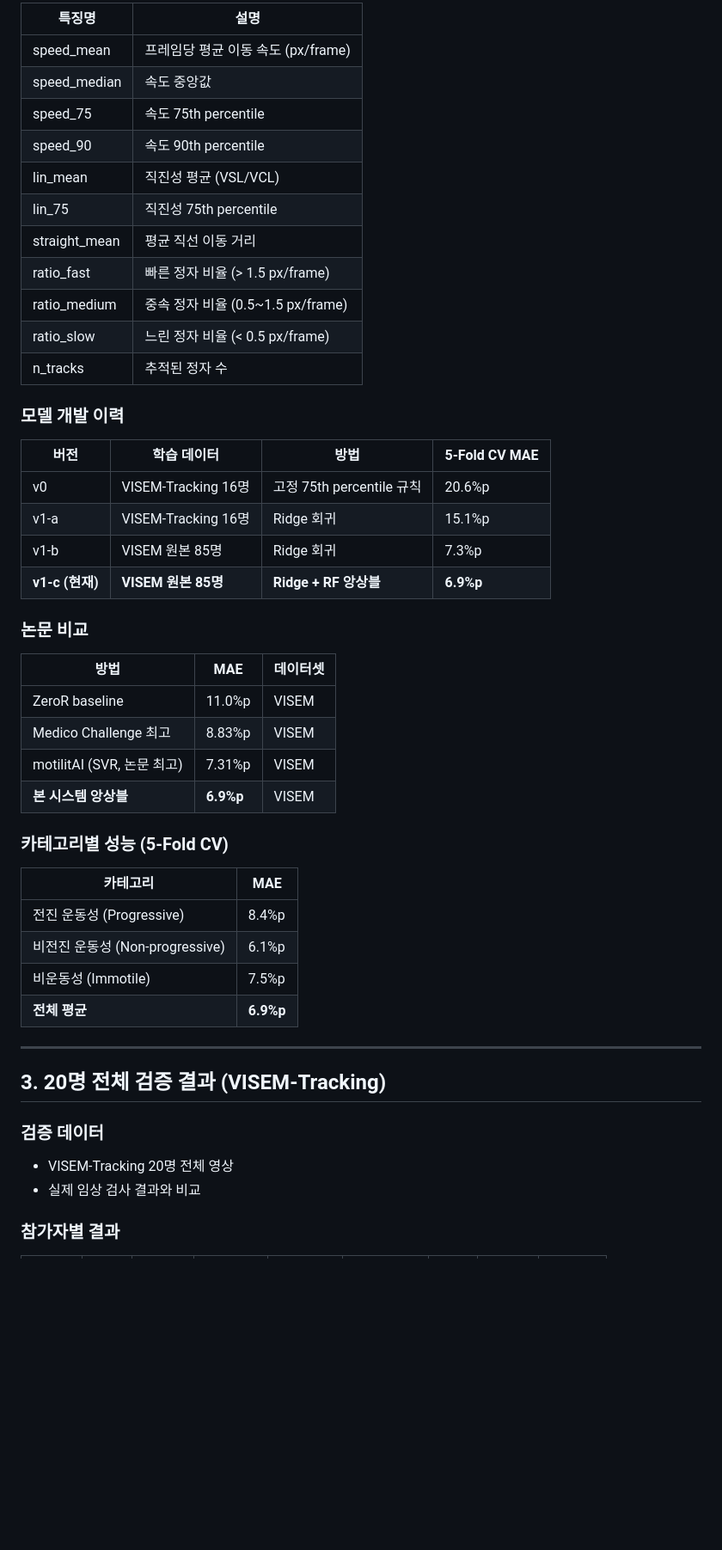
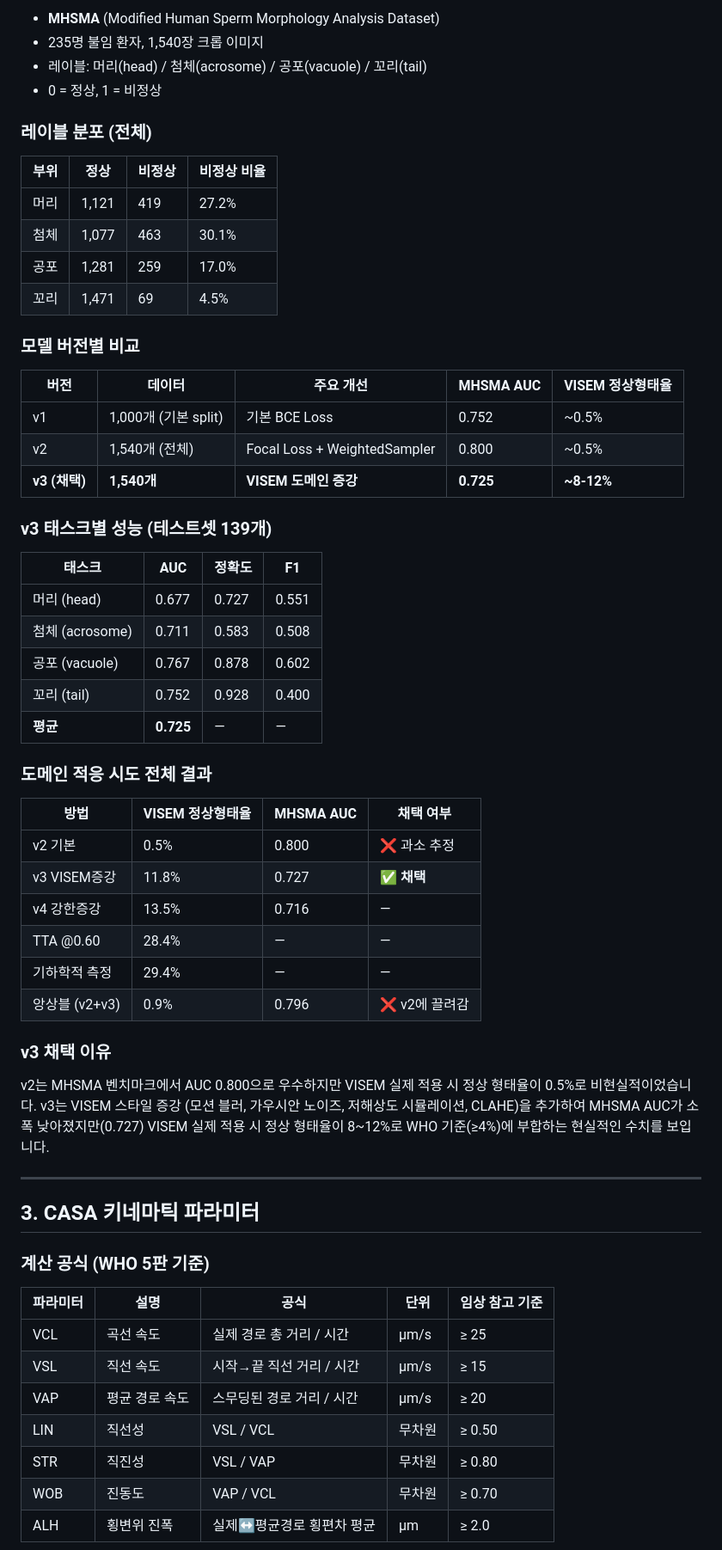
Before and after one commit to MoriochoRadio/seed-project, a Markdown page: docs/performance.md, the part around one of its changes. Shown at 86% size. Drawn GitHub-style; blank space fills up the shorter version.

```diff
--- a/docs/performance.md
+++ b/docs/performance.md
@@ -43,52 +63,68 @@
 
-| 특징명 | 설명 |
-|---|---|
-| speed_mean | 프레임당 평균 이동 속도 (px/frame) |
-| speed_median | 속도 중앙값 |
-| speed_75 | 속도 75th percentile |
-| speed_90 | 속도 90th percentile |
-| lin_mean | 직진성 평균 (VSL/VCL) |
-| lin_75 | 직진성 75th percentile |
-| straight_mean | 평균 직선 이동 거리 |
-| ratio_fast | 빠른 정자 비율 (> 1.5 px/frame) |
-| ratio_medium | 중속 정자 비율 (0.5~1.5 px/frame) |
-| ratio_slow | 느린 정자 비율 (< 0.5 px/frame) |
-| n_tracks | 추적된 정자 수 |
+- **MHSMA** (Modified Human Sperm Morphology Analysis Dataset)
+- 235명 불임 환자, 1,540장 크롭 이미지
+- 레이블: 머리(head) / 첨체(acrosome) / 공포(vacuole) / 꼬리(tail)
+- 0 = 정상, 1 = 비정상
 
-### 모델 개발 이력
+### 레이블 분포 (전체)
 
-| 버전 | 학습 데이터 | 방법 | 5-Fold CV MAE |
+| 부위 | 정상 | 비정상 | 비정상 비율 |
 |---|---|---|---|
-| v0 | VISEM-Tracking 16명 | 고정 75th percentile 규칙 | 20.6%p |
-| v1-a | VISEM-Tracking 16명 | Ridge 회귀 | 15.1%p |
-| v1-b | VISEM 원본 85명 | Ridge 회귀 | 7.3%p |
-| **v1-c (현재)** | **VISEM 원본 85명** | **Ridge + RF 앙상블** | **6.9%p** |
+| 머리 | 1,121 | 419 | 27.2% |
+| 첨체 | 1,077 | 463 | 30.1% |
+| 공포 | 1,281 | 259 | 17.0% |
+| 꼬리 | 1,471 | 69 | 4.5% |
 
-### 논문 비교
+### 모델 버전별 비교
 
-| 방법 | MAE | 데이터셋 |
-|---|---|---|
-| ZeroR baseline | 11.0%p | VISEM |
-| Medico Challenge 최고 | 8.83%p | VISEM |
-| motilitAI (SVR, 논문 최고) | 7.31%p | VISEM |
-| **본 시스템 앙상블** | **6.9%p** | VISEM |
+| 버전 | 데이터 | 주요 개선 | MHSMA AUC | VISEM 정상형태율 |
+|---|---|---|---|---|
+| v1 | 1,000개 (기본 split) | 기본 BCE Loss | 0.752 | ~0.5% |
+| v2 | 1,540개 (전체) | Focal Loss + WeightedSampler | 0.800 | ~0.5% |
+| **v3 (채택)** | **1,540개** | **VISEM 도메인 증강** | **0.725** | **~8-12%** |
 
-### 카테고리별 성능 (5-Fold CV)
+### v3 태스크별 성능 (테스트셋 139개)
 
-| 카테고리 | MAE |
-|---|---|
-| 전진 운동성 (Progressive) | 8.4%p |
-| 비전진 운동성 (Non-progressive) | 6.1%p |
-| 비운동성 (Immotile) | 7.5%p |
-| **전체 평균** | **6.9%p** |
+| 태스크 | AUC | 정확도 | F1 |
+|---|---|---|---|
+| 머리 (head) | 0.677 | 0.727 | 0.551 |
+| 첨체 (acrosome) | 0.711 | 0.583 | 0.508 |
+| 공포 (vacuole) | 0.767 | 0.878 | 0.602 |
+| 꼬리 (tail) | 0.752 | 0.928 | 0.400 |
+| **평균** | **0.725** | — | — |
+
+### 도메인 적응 시도 전체 결과
+
+| 방법 | VISEM 정상형태율 | MHSMA AUC | 채택 여부 |
+|---|---|---|---|
+| v2 기본 | 0.5% | 0.800 | ❌ 과소 추정 |
+| v3 VISEM증강 | 11.8% | 0.727 | **✅ 채택** |
+| v4 강한증강 | 13.5% | 0.716 | — |
+| TTA @0.60 | 28.4% | — | — |
+| 기하학적 측정 | 29.4% | — | — |
+| 앙상블 (v2+v3) | 0.9% | 0.796 | ❌ v2에 끌려감 |
+
+### v3 채택 이유
+
+v2는 MHSMA 벤치마크에서 AUC 0.800으로 우수하지만 VISEM 실제 적용 시
+정상 형태율이 0.5%로 비현실적이었습니다. v3는 VISEM 스타일 증강
+(모션 블러, 가우시안 노이즈, 저해상도 시뮬레이션, CLAHE)을 추가하여
+MHSMA AUC가 소폭 낮아졌지만(0.727) VISEM 실제 적용 시 정상 형태율이
+8~12%로 WHO 기준(≥4%)에 부합하는 현실적인 수치를 보입니다.
 
 ---
 
-## 3. 20명 전체 검증 결과 (VISEM-Tracking)
+## 3. CASA 키네마틱 파라미터
 
-### 검증 데이터
-- VISEM-Tracking 20명 전체 영상
-- 실제 임상 검사 결과와 비교
+### 계산 공식 (WHO 5판 기준)
 
-### 참가자별 결과
+| 파라미터 | 설명 | 공식 | 단위 | 임상 참고 기준 |
+|---|---|---|---|---|
+| VCL | 곡선 속도 | 실제 경로 총 거리 / 시간 | µm/s | ≥ 25 |
+| VSL | 직선 속도 | 시작→끝 직선 거리 / 시간 | µm/s | ≥ 15 |
+| VAP | 평균 경로 속도 | 스무딩된 경로 거리 / 시간 | µm/s | ≥ 20 |
+| LIN | 직선성 | VSL / VCL | 무차원 | ≥ 0.50 |
+| STR | 직진성 | VSL / VAP | 무차원 | ≥ 0.80 |
+| WOB | 진동도 | VAP / VCL | 무차원 | ≥ 0.70 |
+| ALH | 횡변위 진폭 | 실제↔평균경로 횡편차 평균 | µm | ≥ 2.0 |
 
```
Also changed, not shown: other parts of docs/performance.md (+101 -127 lines).
